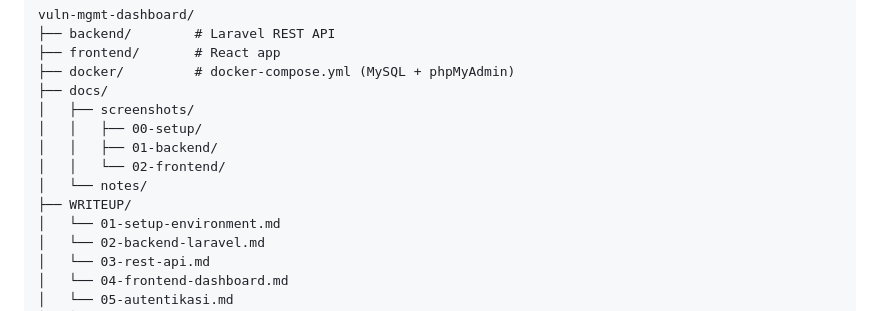
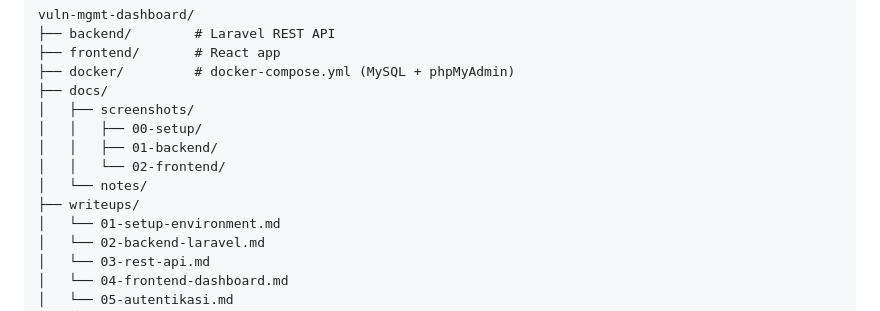
Before and after one commit to aufaanggara/vuln-management-dashboard, a Markdown page: README.md, the part around the change. Rendered like a GitHub page.

```diff
--- a/README.md
+++ b/README.md
@@ -33,7 +33,7 @@ vuln-mgmt-dashboard/
 │   │   ├── 01-backend/
 │   │   └── 02-frontend/
 │   └── notes/
-├── WRITEUP/
+├── writeups/
 │   └── 01-setup-environment.md
 │   └── 02-backend-laravel.md
 │   └── 03-rest-api.md
```
